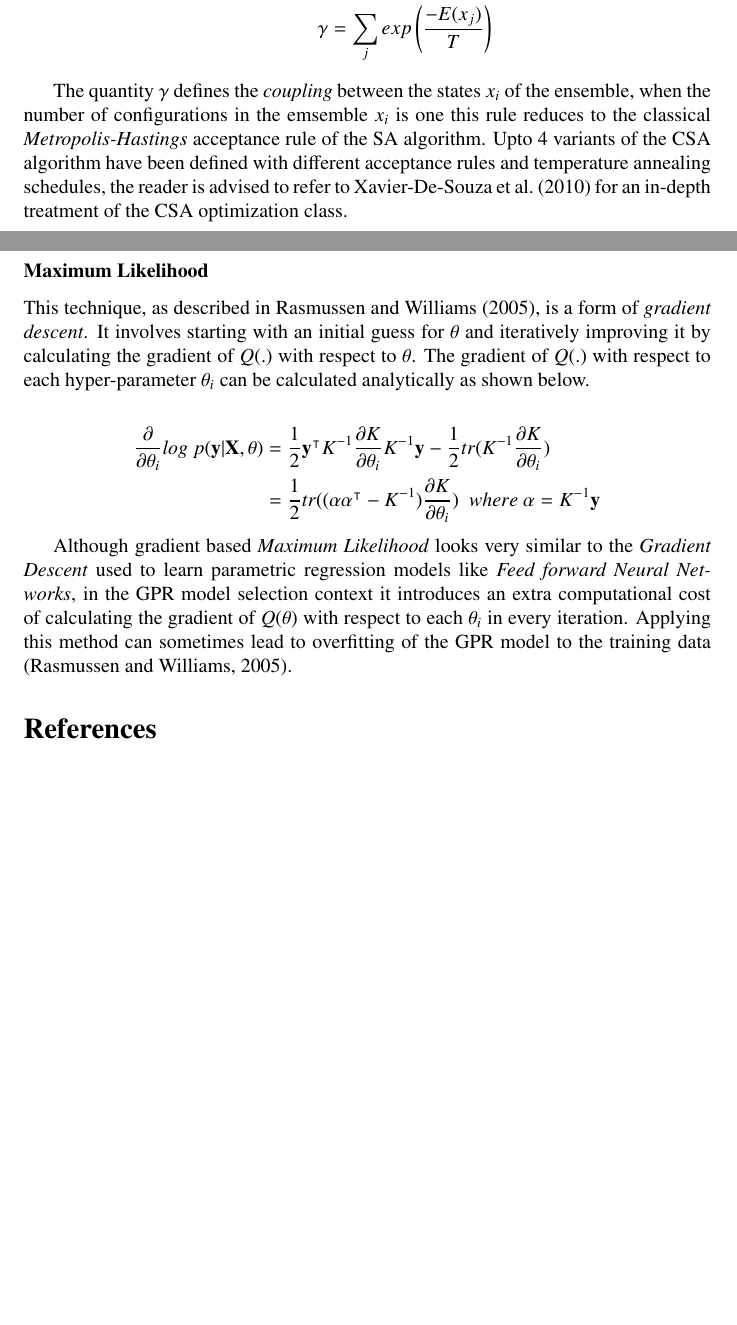
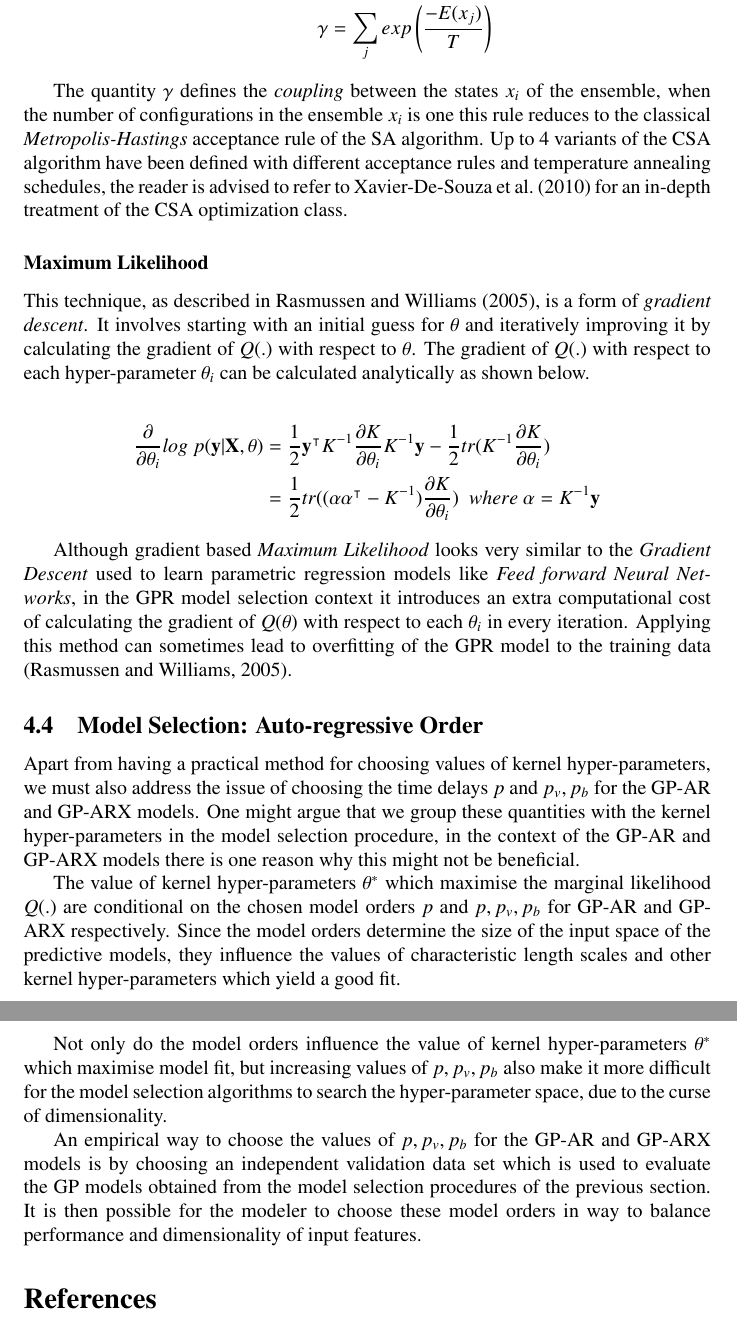
Before and after one commit to mandar2812/GP-Models-SW, a LaTeX paper (chap.tex): two parts of pages 7 and 8 of 11 before the commit and two parts of pages 8 and 9 of 12 after it, joined at a grey line, cut so that both start at the same text, the shorter picture padded with empty space. Compiled offline with pdfLaTeX.

Commit message:
[WIP]: Model order selection et. al

```diff
--- a/chap.tex
+++ b/chap.tex
@@ -223,7 +224,7 @@ To illustrate how CSA updates are made and accepted consider a population or ens
 \gamma & = \sum_{j}{exp \left ( \frac{-E(x_j)}{T} \right )}
 \end{align*}
 
-The quantity $\gamma$ defines the \emph{coupling} between the states ${x_i}$ of the ensemble, when the number of configurations in the emsemble $x_i$ is one this rule reduces to the classical \emph{Metropolis-Hastings} acceptance rule of the SA algorithm. Upto 4 variants of the CSA algorithm have been defined with different acceptance rules and temperature annealing schedules, the reader is advised to refer to \citet{Xavier-De-Souza2010} for an in-depth treatment of the CSA optimization class.
+The quantity $\gamma$ defines the \emph{coupling} between the states ${x_i}$ of the ensemble, when the number of configurations in the ensemble $x_i$ is one this rule reduces to the classical \emph{Metropolis-Hastings} acceptance rule of the SA algorithm. Up to 4 variants of the CSA algorithm have been defined with different acceptance rules and temperature annealing schedules, the reader is advised to refer to \citet{Xavier-De-Souza2010} for an in-depth treatment of the CSA optimization class.
 
 \subsubsection*{Maximum Likelihood}
 
@@ -237,8 +238,15 @@ This technique, as described in \citet{Rasmussen:2005:GPM:1162254}, is a form of
 
 Although gradient based \emph{Maximum Likelihood} looks very similar to the \emph{Gradient Descent} used to learn parametric regression models like \emph{Feed forward Neural Networks}, in the GPR model selection context it introduces an extra computational cost of calculating the gradient of $Q(\theta)$ with respect to each $\theta_i$ in every iteration. Applying this method can sometimes lead to overfitting of the GPR model to the training data \citep{Rasmussen:2005:GPM:1162254}.
 
+\subsection{Model Selection: Auto-regressive Order}
 
+Apart from having a practical method for choosing values of kernel hyper-parameters, we must also address the issue of choosing the time delays $p$ and $p_v, p_b$ for the GP-AR and GP-ARX models. One might argue that we group these quantities with the kernel hyper-parameters in the model selection procedure, in the context of the GP-AR and GP-ARX models there is one reason why this might not be beneficial.
 
+The value of kernel hyper-parameters $\theta^*$ which maximise the marginal likelihood $Q(.)$ are conditional on the chosen model orders $p$ and $p, p_v, p_b$ for GP-AR and GP-ARX respectively. Since the model orders determine the size of the input space of the predictive models, they influence the values of characteristic length scales and other kernel hyper-parameters which yield a good fit.
+
+Not only do the model orders influence the value of kernel hyper-parameters $\theta^*$ which maximise model fit, but increasing values of $p, p_v, p_b$ also make it more difficult for the model selection algorithms to search the hyper-parameter space, due to the curse of dimensionality.
+
+An empirical way to choose the values of $p, p_v, p_b$ for the GP-AR and GP-ARX models is by choosing an independent validation data set which is used to evaluate the GP models obtained from the model selection procedures of the previous section. It is then possible for the modeler to choose these model orders in way to balance performance and dimensionality of input features.
 
 \bibliography{references}
 
```
Also changed, not shown: chap.tex (5 more changed lines).
